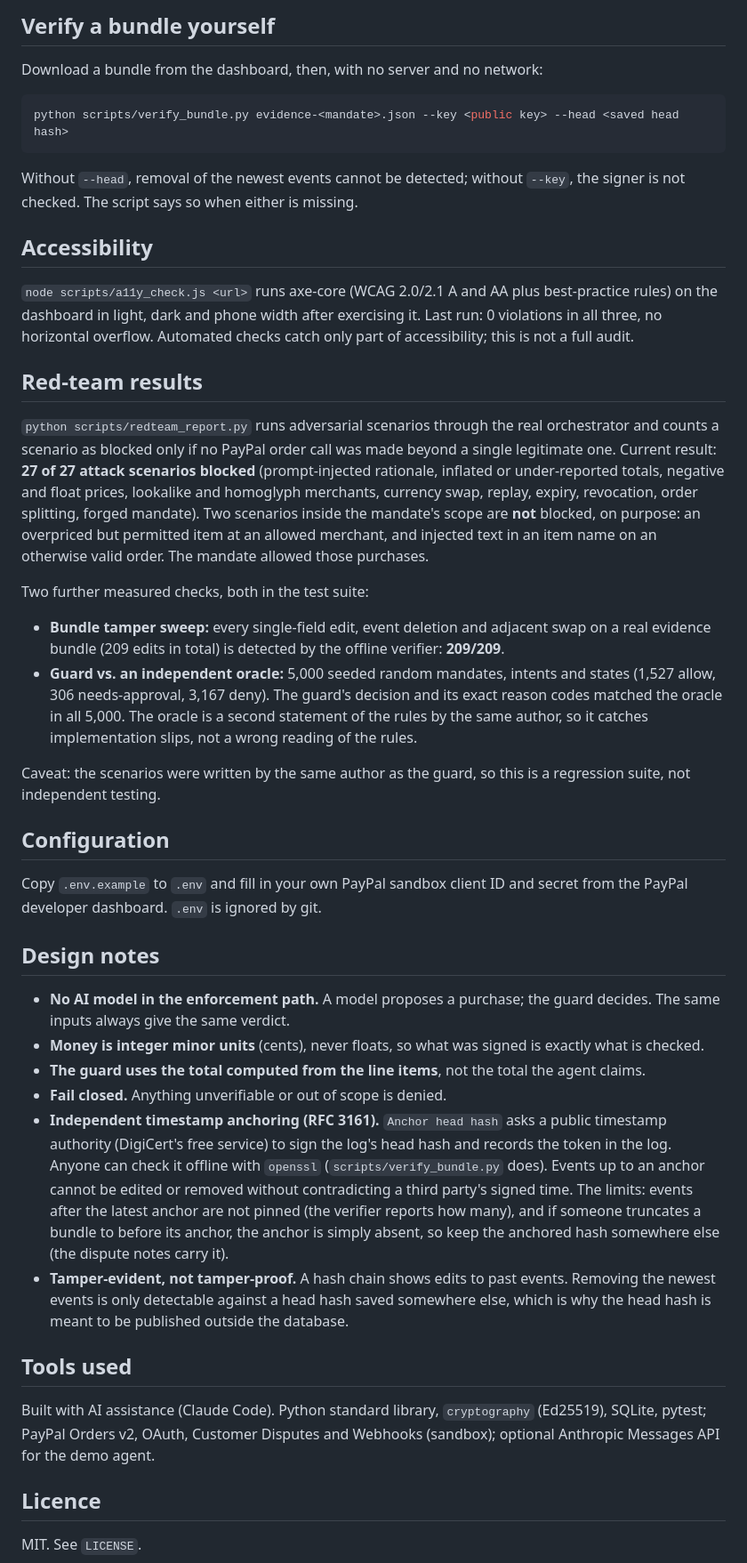
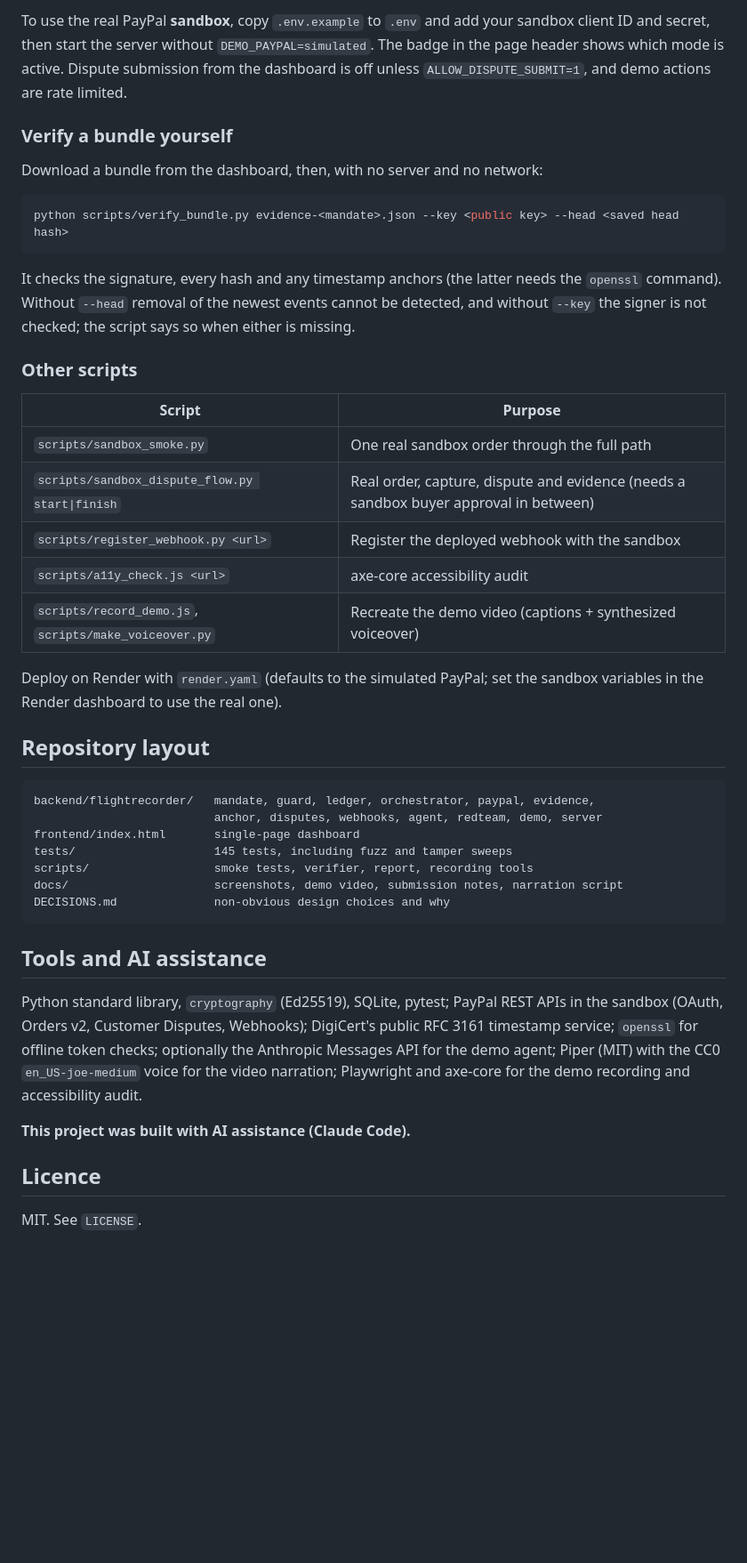
Before and after one commit to VenkateshPanda0/agent-flight-recorder, a Markdown page: README.md, the part around one of its changes. Shown at 89% size. GitHub-like rendering; blank space fills up the shorter version.

Commit message:
Rewrite README: demo video up top, fresh screenshots, measured results, honest limits

````diff
--- a/README.md
+++ b/README.md
@@ -82,5 +116,7 @@ demo creates real PayPal **sandbox** orders; the page shows which mode is active
 
-## Verify a bundle yourself
+To use the real PayPal **sandbox**, copy `.env.example` to `.env` and add your sandbox client ID and secret, then start the server without `DEMO_PAYPAL=simulated`. The badge in the page header shows which mode is active. Dispute submission from the dashboard is off unless `ALLOW_DISPUTE_SUBMIT=1`, and demo actions are rate limited.
+
+### Verify a bundle yourself
 
 Download a bundle from the dashboard, then, with no server and no network:
 
@@ -88,74 +124,37 @@ Download a bundle from the dashboard, then, with no server and no network:
 python scripts/verify_bundle.py evidence-<mandate>.json --key <public key> --head <saved head hash>
 ```
 
-Without `--head`, removal of the newest events cannot be detected; without
-`--key`, the signer is not checked. The script says so when either is missing.
+It checks the signature, every hash and any timestamp anchors (the latter needs the `openssl` command). Without `--head` removal of the newest events cannot be detected, and without `--key` the signer is not checked; the script says so when either is missing.
 
-## Accessibility
+### Other scripts
 
-`node scripts/a11y_check.js <url>` runs axe-core (WCAG 2.0/2.1 A and AA plus
-best-practice rules) on the dashboard in light, dark and phone width after
-exercising it. Last run: 0 violations in all three, no horizontal overflow.
-Automated checks catch only part of accessibility; this is not a full audit.
+| Script | Purpose |
+|---|---|
+| `scripts/sandbox_smoke.py` | One real sandbox order through the full path |
+| `scripts/sandbox_dispute_flow.py start\|finish` | Real order, capture, dispute and evidence (needs a sandbox buyer approval in between) |
+| `scripts/register_webhook.py <url>` | Register the deployed webhook with the sandbox |
+| `scripts/a11y_check.js <url>` | axe-core accessibility audit |
+| `scripts/record_demo.js`, `scripts/make_voiceover.py` | Recreate the demo video (captions + synthesized voiceover) |
 
-## Red-team results
+Deploy on Render with `render.yaml` (defaults to the simulated PayPal; set the sandbox variables in the Render dashboard to use the real one).
 
-`python scripts/redteam_report.py` runs adversarial scenarios through the real
-orchestrator and counts a scenario as blocked only if no PayPal order call was
-made beyond a single legitimate one. Current result: **27 of 27 attack
-scenarios blocked** (prompt-injected rationale, inflated or under-reported
-totals, negative and float prices, lookalike and homoglyph merchants, currency
-swap, replay, expiry, revocation, order splitting, forged mandate). Two
-scenarios inside the mandate's scope are **not** blocked, on purpose: an
-overpriced but permitted item at an allowed merchant, and injected text in an
-item name on an otherwise valid order. The mandate allowed those purchases.
+## Repository layout
 
-Two further measured checks, both in the test suite:
+```
+backend/flightrecorder/   mandate, guard, ledger, orchestrator, paypal, evidence,
+                          anchor, disputes, webhooks, agent, redteam, demo, server
+frontend/index.html       single-page dashboard
+tests/                    145 tests, including fuzz and tamper sweeps
+scripts/                  smoke tests, verifier, report, recording tools
+docs/                     screenshots, demo video, submission notes, narration script
+DECISIONS.md              non-obvious design choices and why
+```
 
-- **Bundle tamper sweep:** every single-field edit, event deletion and adjacent
-  swap on a real evidence bundle (209 edits in total) is detected by the offline
-  verifier: **209/209**.
-- **Guard vs. an independent oracle:** 5,000 seeded random mandates, intents and
-  states (1,527 allow, 306 needs-approval, 3,167 deny). The guard's decision and
-  its exact reason codes matched the oracle in all 5,000. The oracle is a second
-  statement of the rules by the same author, so it catches implementation slips,
-  not a wrong reading of the rules.
+## Tools and AI assistance
 
-Caveat: the scenarios were written by the same author as the guard, so this
-is a regression suite, not independent testing.
+Python standard library, `cryptography` (Ed25519), SQLite, pytest; PayPal REST APIs in the sandbox (OAuth, Orders v2, Customer Disputes, Webhooks); DigiCert's public RFC 3161 timestamp service; `openssl` for offline token checks; optionally the Anthropic Messages API for the demo agent; Piper (MIT) with the CC0 `en_US-joe-medium` voice for the video narration; Playwright and axe-core for the demo recording and accessibility audit.
 
-## Configuration
-
-Copy `.env.example` to `.env` and fill in your own PayPal sandbox client ID
-and secret from the PayPal developer dashboard. `.env` is ignored by git.
-
-## Design notes
-
-- **No AI model in the enforcement path.** A model proposes a purchase; the
-  guard decides. The same inputs always give the same verdict.
-- **Money is integer minor units** (cents), never floats, so what was signed
-  is exactly what is checked.
-- **The guard uses the total computed from the line items**, not the total
-  the agent claims.
-- **Fail closed.** Anything unverifiable or out of scope is denied.
-- **Independent timestamp anchoring (RFC 3161).** `Anchor head hash` asks a public
-  timestamp authority (DigiCert's free service) to sign the log's head hash and
-  records the token in the log. Anyone can check it offline with `openssl`
-  (`scripts/verify_bundle.py` does). Events up to an anchor cannot be edited or
-  removed without contradicting a third party's signed time. The limits: events
-  after the latest anchor are not pinned (the verifier reports how many), and if
-  someone truncates a bundle to before its anchor, the anchor is simply absent,
-  so keep the anchored hash somewhere else (the dispute notes carry it).
-- **Tamper-evident, not tamper-proof.** A hash chain shows edits to past
-  events. Removing the newest events is only detectable against a head hash
-  saved somewhere else, which is why the head hash is meant to be published
-  outside the database.
-
-## Tools used
-
-Built with AI assistance (Claude Code). Python standard library, `cryptography`
-(Ed25519), SQLite, pytest; PayPal Orders v2, OAuth, Customer Disputes and
-Webhooks (sandbox); optional Anthropic Messages API for the demo agent.
+**This project was built with AI assistance (Claude Code).**
 
 ## Licence
 
````
Also changed, not shown: other parts of README.md (+77 -43 lines), docs/dashboard.png (deleted), docs/shot-evidence.png (added), docs/shot-guard.png (added), docs/shot-tamper.png (added), docs/video-thumb.png (added), 1 other file.
